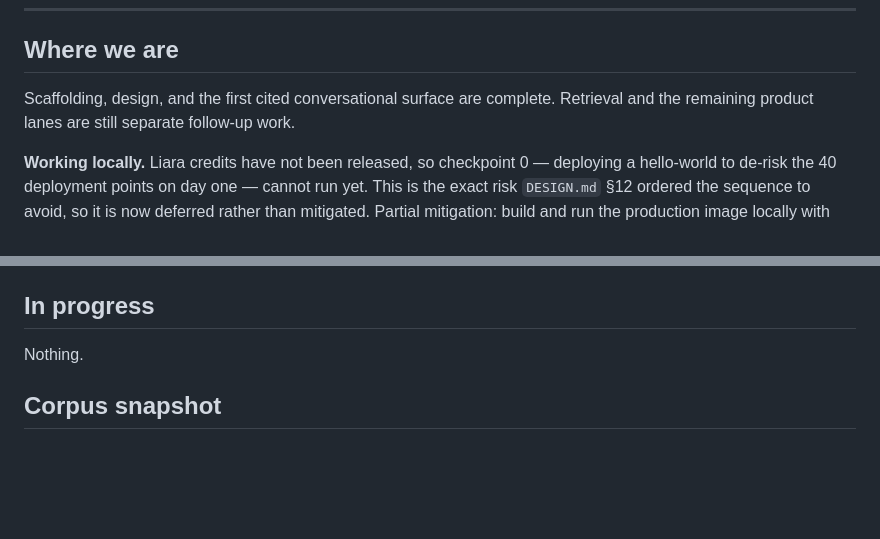
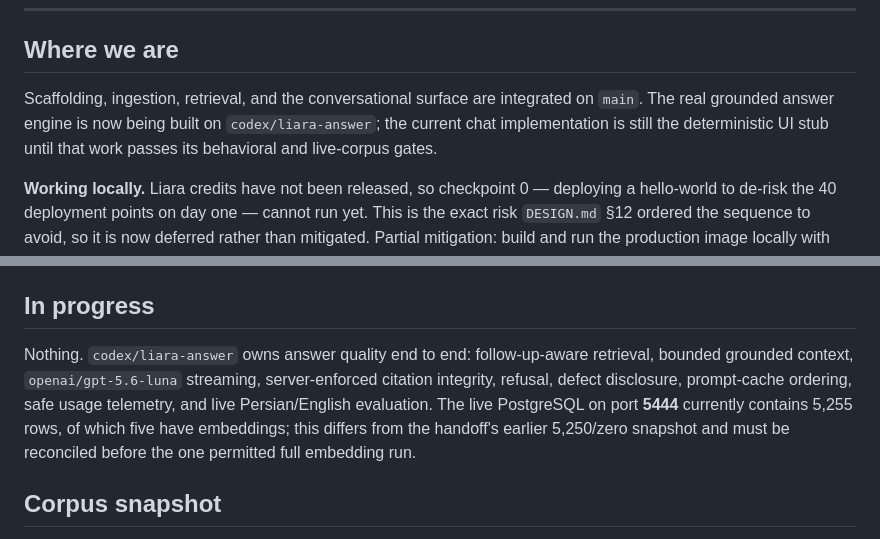
Before and after one commit to MaxTac20/StarHackathon, a Markdown page: Liara/docs/STATE.md, 2 parts joined by grey strips. Drawn GitHub-style; blank space fills up the shorter version.

Commit message:
docs(liara): start grounded answer engine work

```diff
--- a/Liara/docs/STATE.md
+++ b/Liara/docs/STATE.md
@@ -13,8 +13,10 @@ passed the verification gate in `../AGENTS.md`.
 
 ## Where we are
 
-Scaffolding, design, and the first cited conversational surface are complete. Retrieval
-and the remaining product lanes are still separate follow-up work.
+Scaffolding, ingestion, retrieval, and the conversational surface are integrated on
+`main`. The real grounded answer engine is now being built on `codex/liara-answer`;
+the current chat implementation is still the deterministic UI stub until that work
+passes its behavioral and live-corpus gates.
 
 **Working locally.** Liara credits have not been released, so checkpoint 0 — deploying a
 hello-world to de-risk the 40 deployment points on day one — cannot run yet. This is the
@@ -148,6 +150,12 @@ for review. It deliberately remains unmerged.
 ## In progress
 
 Nothing.
+`codex/liara-answer` owns answer quality end to end: follow-up-aware retrieval, bounded
+grounded context, `openai/gpt-5.6-luna` streaming, server-enforced citation integrity,
+refusal, defect disclosure, prompt-cache ordering, safe usage telemetry, and live
+Persian/English evaluation. The live PostgreSQL on port **5444** currently contains
+5,255 rows, of which five have embeddings; this differs from the handoff's earlier
+5,250/zero snapshot and must be reconciled before the one permitted full embedding run.
 
 ## Corpus snapshot
 
```
